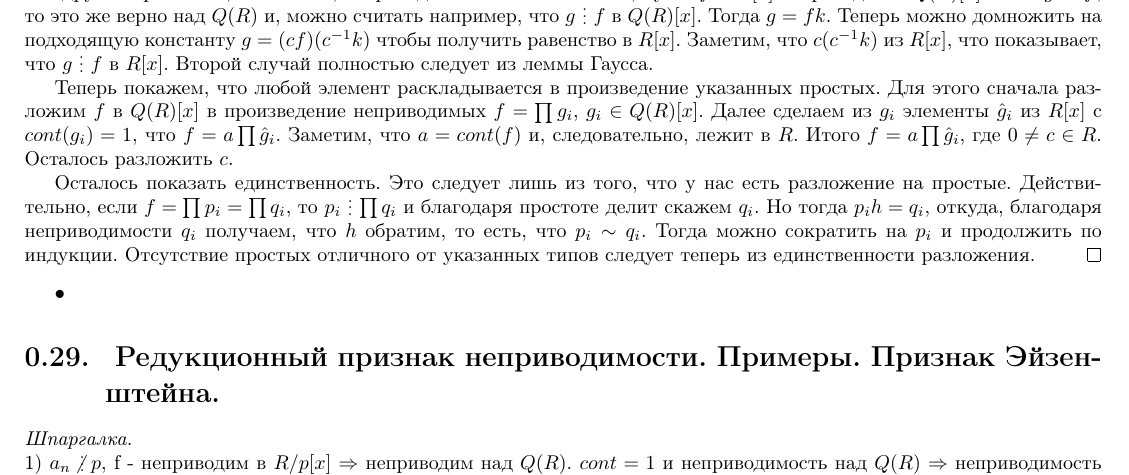
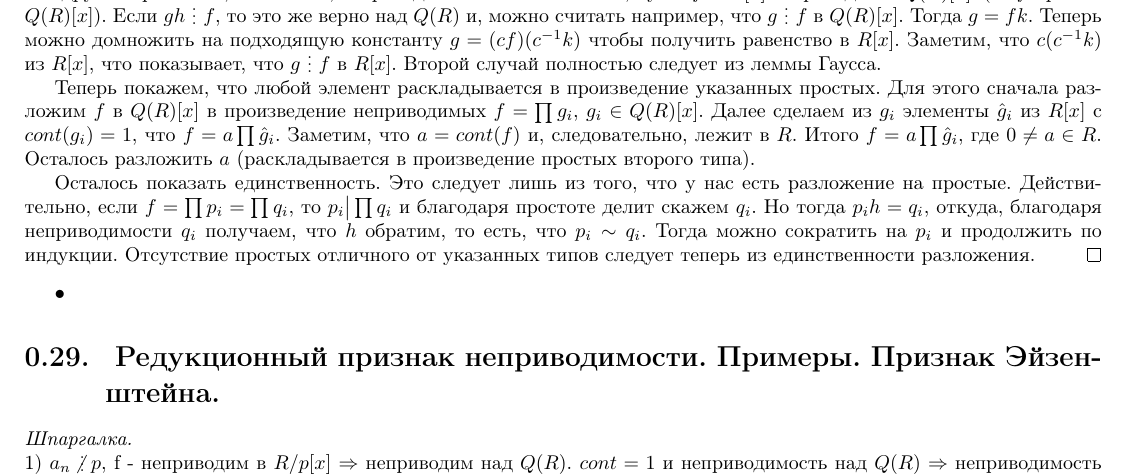
Before and after one commit to skuzi/algebra_2018, a LaTeX book (main.tex, which reads 28.tex): part of page 27 of 45, cut so that both start at the same text. Compiled offline with pdfLaTeX.

Commit message:
some fixes in 28

```diff
--- a/28.tex
+++ b/28.tex
@@ -10,11 +10,11 @@
 2) $f=p \in R$ -- простой в $R$.
 \proof
 Для начала покажем, что все указанные ситуации приводят к простым элементам в кольце $R[x]$ и что других простых и, более того, неприводимых не бывает.
-Итак, пусть $f \in R[x]$ неприводим в $Q(R)[x]$. Если $gh\di f$, то это же верно над $Q(R)$ и, можно считать например, что $g\di f$ в $Q(R)[x]$. Тогда $g= fk$. Теперь можно домножить на подходящую константу $g= (cf) (c^{-1}k)$ чтобы получить равенство в $R[x]$. Заметим, что $c(c^{-1}k)$ из $R[x]$, что показывает, что $g \di f$ в $R[x]$. Второй случай полностью следует из леммы Гаусса.
+Итак, пусть $f \in R[x]$ неприводим в $Q(R)[x]$. ($\Rightarrow$ $f$ прост в $Q(R)[x]$). Если $gh\di f$, то это же верно над $Q(R)$ и, можно считать например, что $g\di f$ в $Q(R)[x]$. Тогда $g= fk$. Теперь можно домножить на подходящую константу $g= (cf) (c^{-1}k)$ чтобы получить равенство в $R[x]$. Заметим, что $c(c^{-1}k)$ из $R[x]$, что показывает, что $g \di f$ в $R[x]$. Второй случай полностью следует из леммы Гаусса.
 
 
-Теперь покажем, что любой элемент раскладывается в произведение указанных простых. Для этого сначала разложим $f$ в $Q(R)[x]$ в произведение неприводимых $f=\prod g_i$, $g_i \in Q(R)[x]$. Далее сделаем из $g_i$ элементы $\hat{g}_i$ из $R[x]$ с $cont(g_i)=1$, что $f=a\prod \hat{g}_i$. Заметим, что $a=cont(f)$ и, следовательно, лежит в $R$. Итого $f=a\prod \hat{g}_i$, где $ 0 \neq c \in R$. Осталось разложить $c$.
+Теперь покажем, что любой элемент раскладывается в произведение указанных простых. Для этого сначала разложим $f$ в $Q(R)[x]$ в произведение неприводимых $f=\prod g_i$, $g_i \in Q(R)[x]$. Далее сделаем из $g_i$ элементы $\hat{g}_i$ из $R[x]$ с $cont(g_i)=1$, что $f=a\prod \hat{g}_i$. Заметим, что $a=cont(f)$ и, следовательно, лежит в $R$. Итого $f=a\prod \hat{g}_i$, где $ 0 \neq a \in R$. Осталось разложить $a$ (раскладывается в произведение простых второго типа).
 
-Осталось показать единственность. Это следует лишь из того, что у нас есть разложение на простые. Действительно, если $f=\prod p_i=\prod q_i$, то $p_i \di \prod q_i$ и благодаря простоте делит скажем $q_i$. Но тогда $p_ih=q_i$, откуда, благодаря неприводимости $q_i$ получаем, что $h$ обратим, то есть, что $p_i \sim q_i$. Тогда можно сократить на $p_i$ и продолжить по индукции. Отсутствие простых отличного от указанных типов следует теперь из единственности разложения.
+Осталось показать единственность. Это следует лишь из того, что у нас есть разложение на простые. Действительно, если $f=\prod p_i=\prod q_i$, то $p_i \big| \prod q_i$ и благодаря простоте делит скажем $q_i$. Но тогда $p_ih=q_i$, откуда, благодаря неприводимости $q_i$ получаем, что $h$ обратим, то есть, что $p_i \sim q_i$. Тогда можно сократить на $p_i$ и продолжить по индукции. Отсутствие простых отличного от указанных типов следует теперь из единственности разложения.
 \endproof
 \ethrm
```
